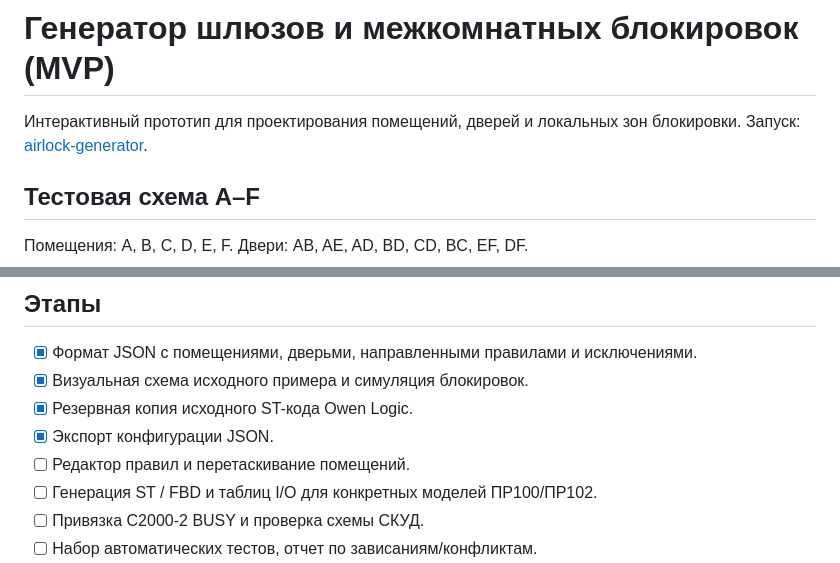
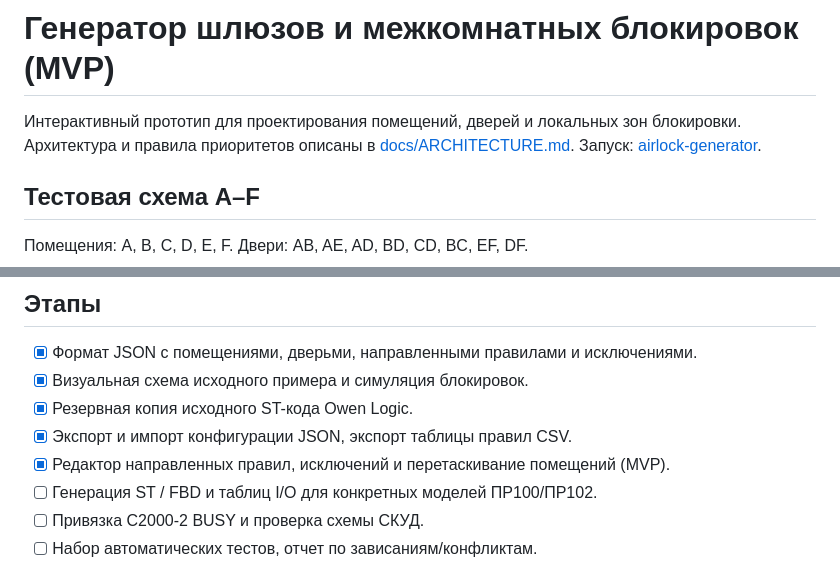
Before and after one commit to 4qsn1k/4qsn1k.github.io, a Markdown page: airlock-generator/README.md, 2 parts joined by grey strips. Drawn GitHub-style.

Commit message:
airlock-generator: update MVP feature checklist and documentation links

```diff
--- a/airlock-generator/README.md
+++ b/airlock-generator/README.md
@@ -1,6 +1,6 @@
 # Генератор шлюзов и межкомнатных блокировок (MVP)
 
-Интерактивный прототип для проектирования помещений, дверей и локальных зон блокировки. Запуск: [airlock-generator](https://4qsn1k.github.io/airlock-generator/).
+Интерактивный прототип для проектирования помещений, дверей и локальных зон блокировки. Архитектура и правила приоритетов описаны в [docs/ARCHITECTURE.md](docs/ARCHITECTURE.md). Запуск: [airlock-generator](https://4qsn1k.github.io/airlock-generator/).
 
 ## Тестовая схема A–F
 Помещения: A, B, C, D, E, F. Двери: AB, AE, AD, BD, CD, BC, EF, DF.
@@ -15,8 +15,8 @@
 - [x] Формат JSON с помещениями, дверьми, направленными правилами и исключениями.
 - [x] Визуальная схема исходного примера и симуляция блокировок.
 - [x] Резервная копия исходного ST-кода Owen Logic.
-- [x] Экспорт конфигурации JSON.
-- [ ] Редактор правил и перетаскивание помещений.
+- [x] Экспорт и импорт конфигурации JSON, экспорт таблицы правил CSV.
+- [x] Редактор направленных правил, исключений и перетаскивание помещений (MVP).
 - [ ] Генерация ST / FBD и таблиц I/O для конкретных моделей ПР100/ПР102.
 - [ ] Привязка С2000-2 BUSY и проверка схемы СКУД.
 - [ ] Набор автоматических тестов, отчет по зависаниям/конфликтам.
```
